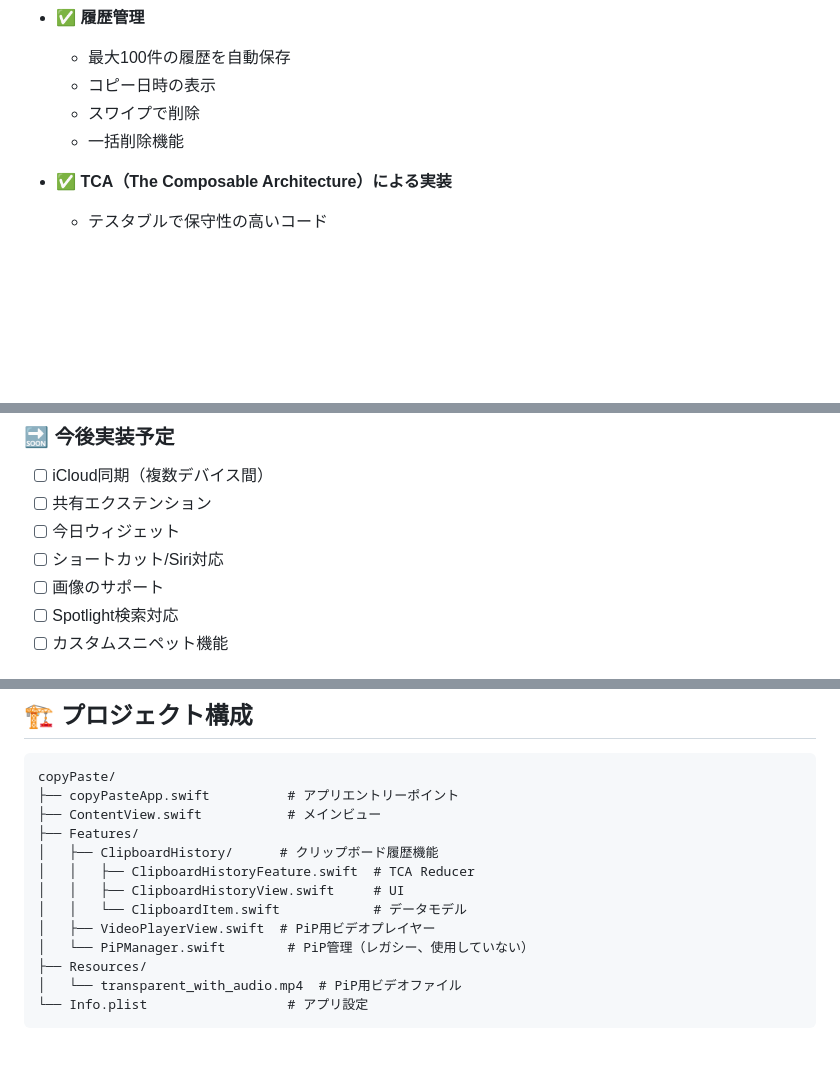
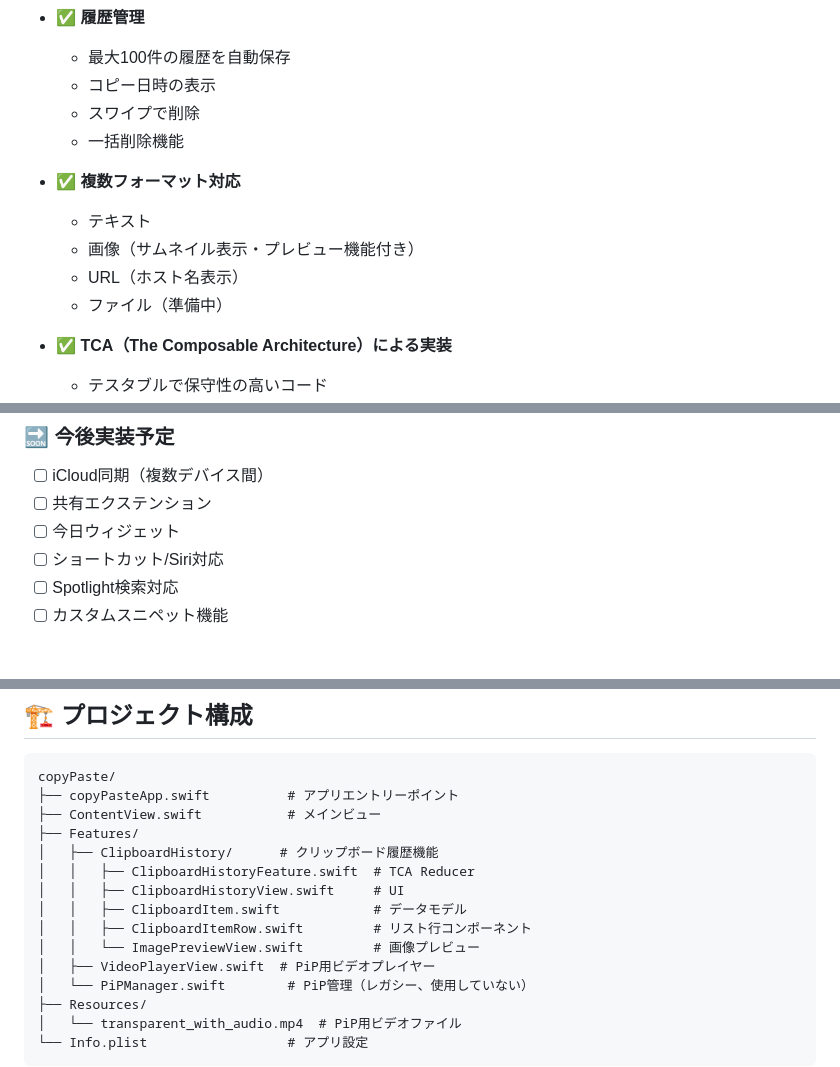
Before and after one commit to entaku0818/copyPaste, a Markdown page: README.md, 3 parts joined by grey strips. Rendered like a GitHub page; blank space fills up the shorter version.

```diff
--- a/README.md
+++ b/README.md
@@ -19,6 +19,12 @@
   - スワイプで削除
   - 一括削除機能
 
+- ✅ **複数フォーマット対応**
+  - テキスト
+  - 画像（サムネイル表示・プレビュー機能付き）
+  - URL（ホスト名表示）
+  - ファイル（準備中）
+
 - ✅ **TCA（The Composable Architecture）による実装**
   - テスタブルで保守性の高いコード
   - 状態管理の明確化
@@ -33,7 +39,6 @@
 - [ ] 共有エクステンション
 - [ ] 今日ウィジェット
 - [ ] ショートカット/Siri対応
-- [ ] 画像のサポート
 - [ ] Spotlight検索対応
 - [ ] カスタムスニペット機能
 
@@ -91,7 +96,9 @@ copyPaste/
 │   ├── ClipboardHistory/      # クリップボード履歴機能
 │   │   ├── ClipboardHistoryFeature.swift  # TCA Reducer
 │   │   ├── ClipboardHistoryView.swift     # UI
-│   │   └── ClipboardItem.swift            # データモデル
+│   │   ├── ClipboardItem.swift            # データモデル
+│   │   ├── ClipboardItemRow.swift         # リスト行コンポーネント
+│   │   └── ImagePreviewView.swift         # 画像プレビュー
 │   ├── VideoPlayerView.swift  # PiP用ビデオプレイヤー
 │   └── PiPManager.swift        # PiP管理（レガシー、使用していない）
 ├── Resources/
```
Also changed, not shown: other parts of README.md (+1 -0 lines), docs/issues/006-image-support.md (+19 -19 lines).
